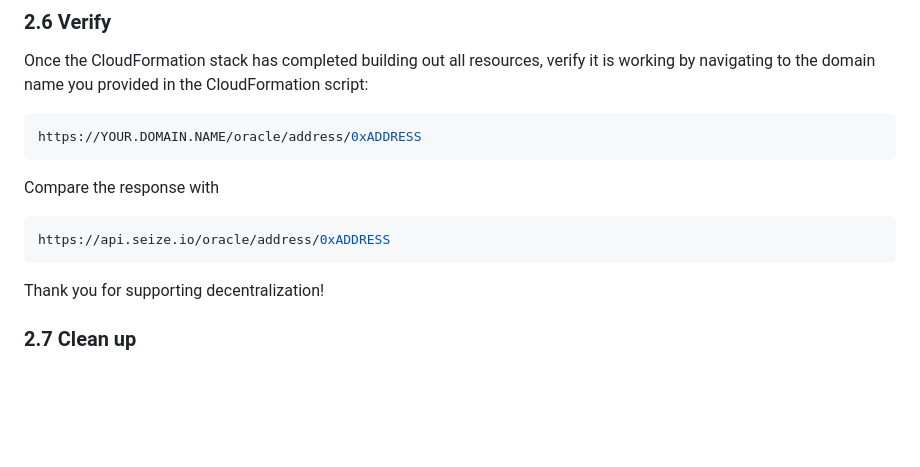
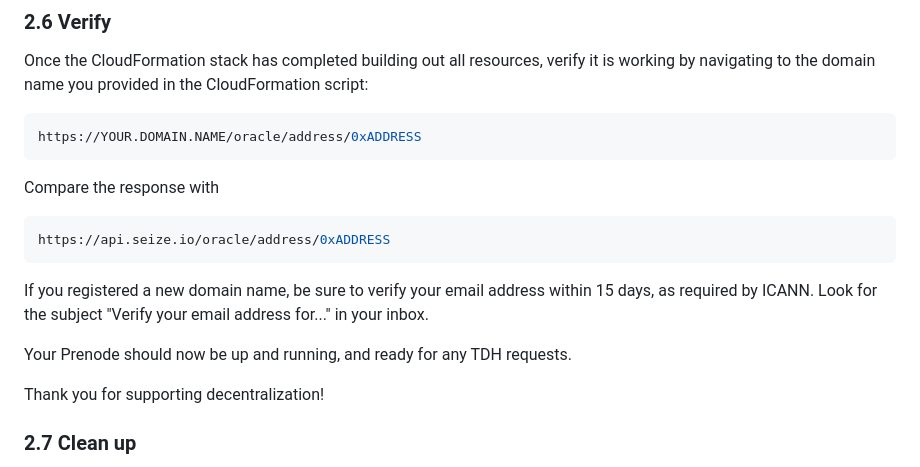
Before and after one commit to 6529-Collections/6529-Prenode, a Markdown page: README.md, the part around the change. Drawn GitHub-style; blank space fills up the shorter version.

Commit message:
Adds domain verification instructions.
Signed-off-by: brookr <11095+brookr@users.noreply.github.com>

````diff
--- a/README.md
+++ b/README.md
@@ -181,6 +181,10 @@ Compare the response with
 ```bash
 https://api.seize.io/oracle/address/0xADDRESS
 ```
+
+If you registered a new domain name, be sure to verify your email address within 15 days, as required by ICANN. Look for the subject "Verify your email address for..." in your inbox.
+
+Your Prenode should now be up and running, and ready for any TDH requests.
 
 Thank you for supporting decentralization!
 
````
